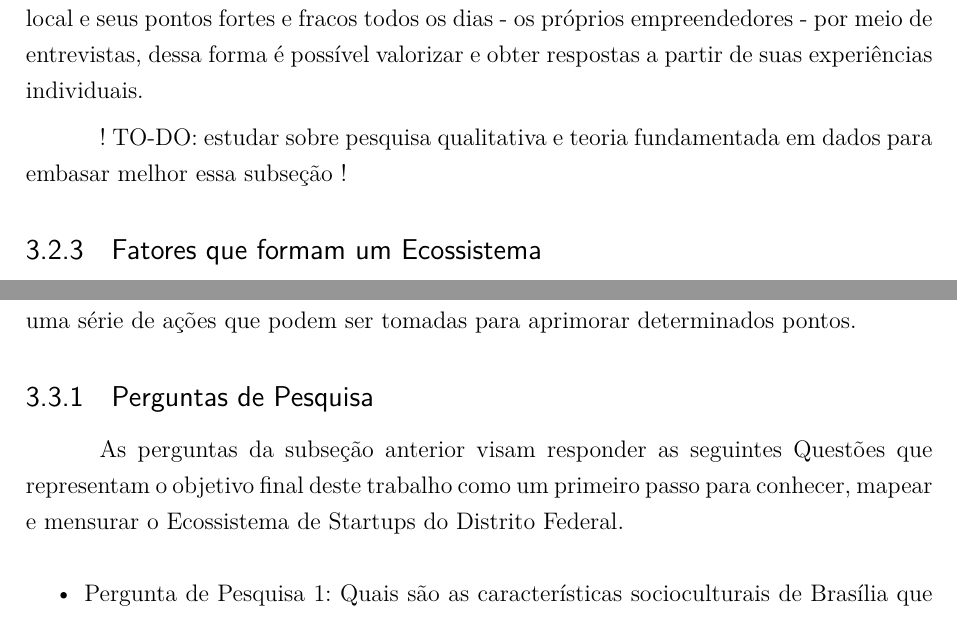
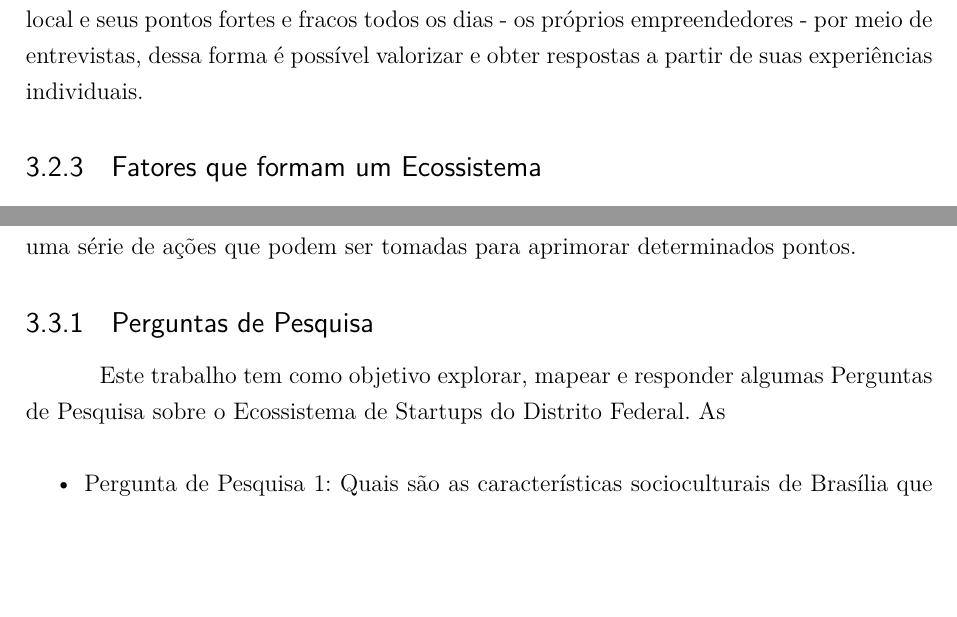
Before and after one commit to educastro/TCC_EduardoCastro_AvaliacaoDoEcossistemaDeStartupsDoDF, a LaTeX thesis (tcc.tex, which reads capitulos/3-metodologia.tex): two parts of pages 39 and 45 of 65, joined at a grey line, cut so that both start at the same text, the shorter picture padded with empty space. Compiled offline with pdfLaTeX.

Commit message:
minor improvement

```diff
--- a/capitulos/3-metodologia.tex
+++ b/capitulos/3-metodologia.tex
@@ -94,7 +94,7 @@ A maior vantagem da Metodologia proposta se dá por ter, como sua maior base, da
 
 Toda a metodologia foi construida com base nas técnicas de Pesquisa Qualitativa e na Teoria Fundamentada em Dados por oferecerem a possibilidade de obter dados a partir das visões daqueles que melhor o entendem e lidam com o Ecossistema de Startups local e seus pontos fortes e fracos todos os dias - os próprios empreendedores - por meio de entrevistas, dessa forma é possível valorizar e obter respostas a partir de suas experiências individuais.
 
-! TO-DO: estudar sobre pesquisa qualitativa e teoria fundamentada em dados para embasar melhor essa subseção !
+% TO-DO: estudar sobre pesquisa qualitativa e teoria fundamentada em dados para embasar melhor essa subseção
 
 \subsection{Fatores que formam um Ecossistema}
 \label{subsection:fatores_que_formam_um_ecossistema}
@@ -261,7 +261,7 @@ Com as Análises dos dados e sua adequação nos fatores pré-definidos será po
 \subsection{Perguntas de Pesquisa}
 \label{subsection:questoes_de_pesquisa}
 
-As perguntas da subseção anterior visam responder as seguintes Questões que representam o objetivo final deste trabalho como um primeiro passo para conhecer, mapear e mensurar o Ecossistema de Startups do Distrito Federal.
+Este trabalho tem como objetivo explorar, mapear e responder algumas Perguntas de Pesquisa sobre o Ecossistema de Startups do Distrito Federal. As
 
 \begin{itemize}
   \item Pergunta de Pesquisa 1: Quais são as características socioculturais de Brasília que promovem ou inibem o espirito empreendedor?
```
Also changed, not shown: capitulos/3-metodologia.tex (2 more changed lines).
